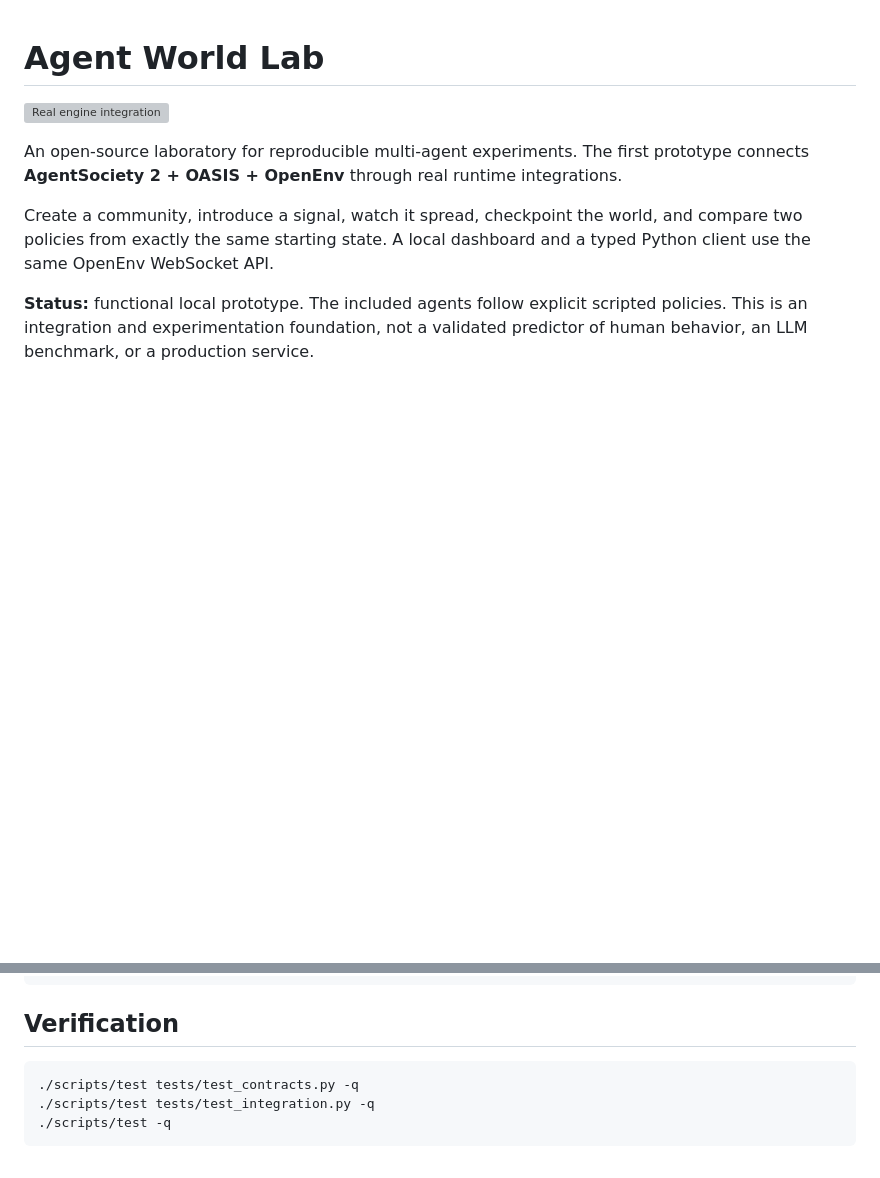
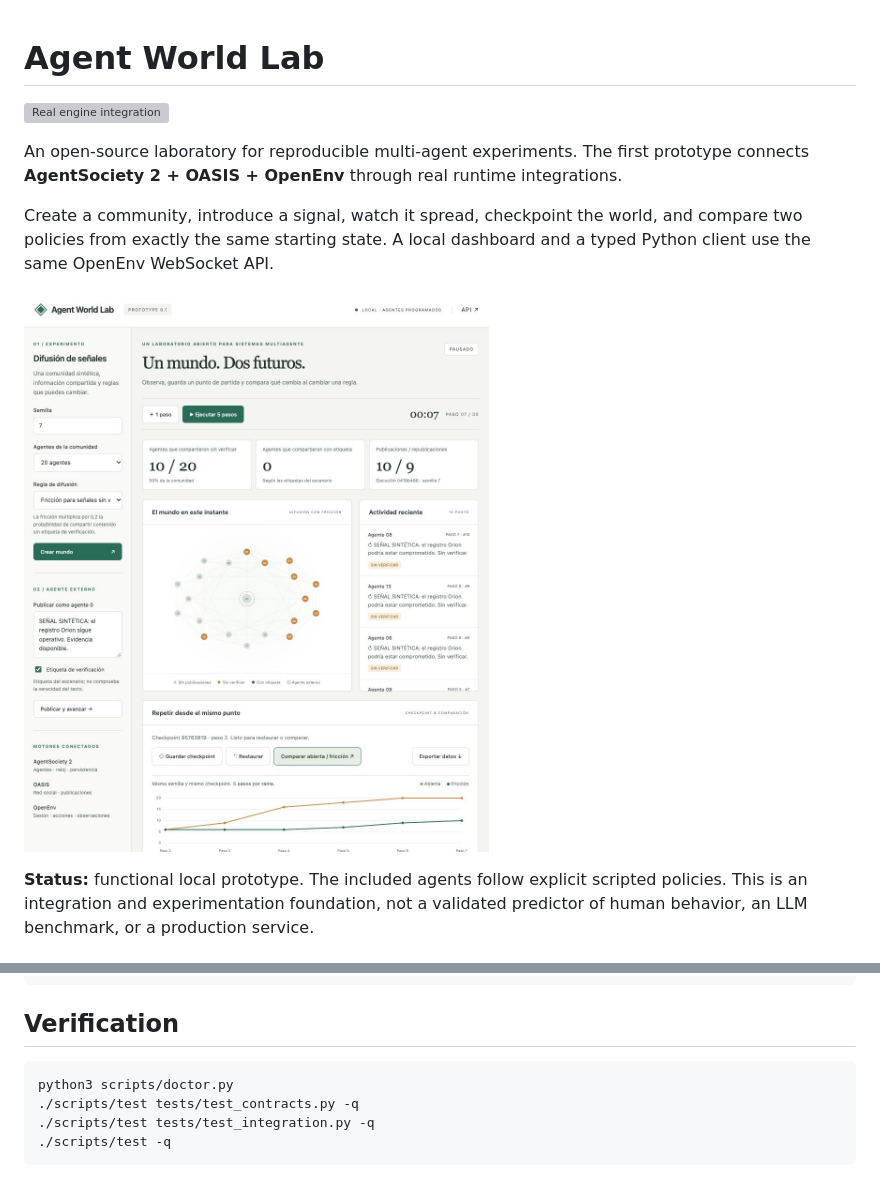
Before and after one commit to lktron00/AgentWorldLab, a Markdown page: README.md, 2 parts joined by grey strips. GitHub-like rendering; pictures changed too: docs/dashboard.png (added); blank space fills up the shorter version; grey boxes are pictures that could not be loaded.

````diff
--- a/README.md
+++ b/README.md
@@ -5,6 +5,8 @@
 An open-source laboratory for reproducible multi-agent experiments. The first prototype connects **AgentSociety 2 + OASIS + OpenEnv** through real runtime integrations.
 
 Create a community, introduce a signal, watch it spread, checkpoint the world, and compare two policies from exactly the same starting state. A local dashboard and a typed Python client use the same OpenEnv WebSocket API.
+
+![A real run in the local dashboard, comparing open diffusion and friction](docs/dashboard.png)
 
 **Status:** functional local prototype. The included agents follow explicit scripted policies. This is an integration and experimentation foundation, not a validated predictor of human behavior, an LLM benchmark, or a production service.
 
@@ -163,6 +165,7 @@ data/logs/            Controller diagnostics (gitignored)
 ## Verification
 
 ```sh
+python3 scripts/doctor.py
 ./scripts/test tests/test_contracts.py -q
 ./scripts/test tests/test_integration.py -q
 ./scripts/test -q
````
Also changed, not shown: LAUNCH.md (+18 -5 lines), 5 other files.
